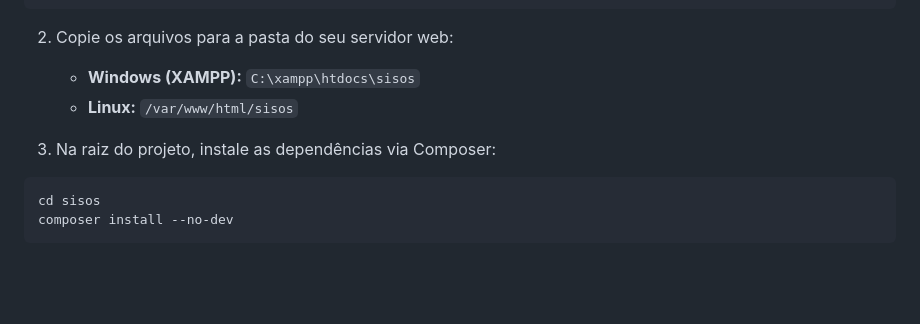
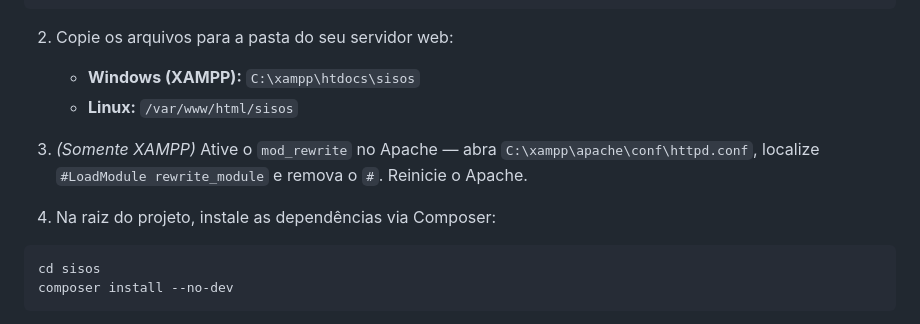
Before and after one commit to Rafaelpontara/sisOS, a Markdown page: README.md, the part around the change. Drawn GitHub-style; blank space fills up the shorter version.

Commit message:
docs: adiciona aviso mod_rewrite e finaliza instrucoes de instalacao

````diff
--- a/README.md
+++ b/README.md
@@ -63,7 +63,9 @@ git clone https://github.com/Rafaelpontara/sisOS.git
    - **Windows (XAMPP):** `C:\xampp\htdocs\sisos`
    - **Linux:** `/var/www/html/sisos`
 
-3. Na raiz do projeto, instale as dependências via Composer:
+3. *(Somente XAMPP)* Ative o `mod_rewrite` no Apache — abra `C:\xampp\apache\conf\httpd.conf`, localize `#LoadModule rewrite_module` e remova o `#`. Reinicie o Apache.
+
+4. Na raiz do projeto, instale as dependências via Composer:
 ```bash
 cd sisos
 composer install --no-dev
````
